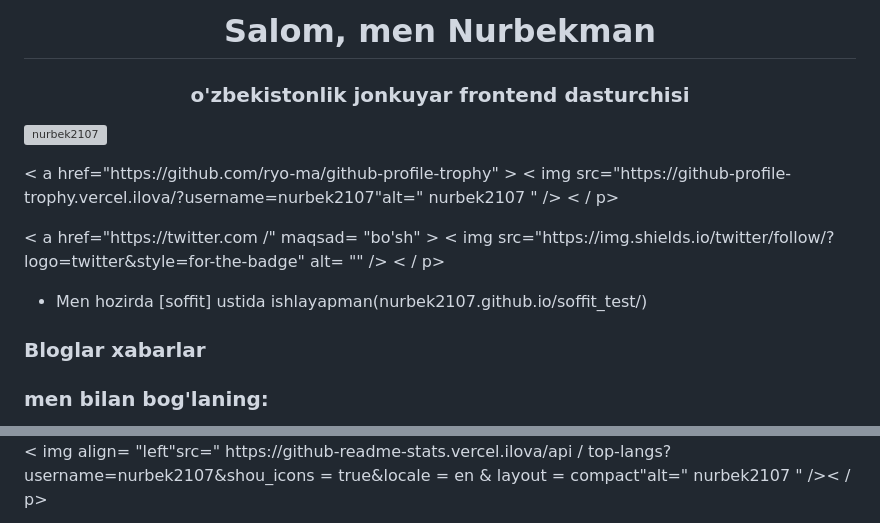
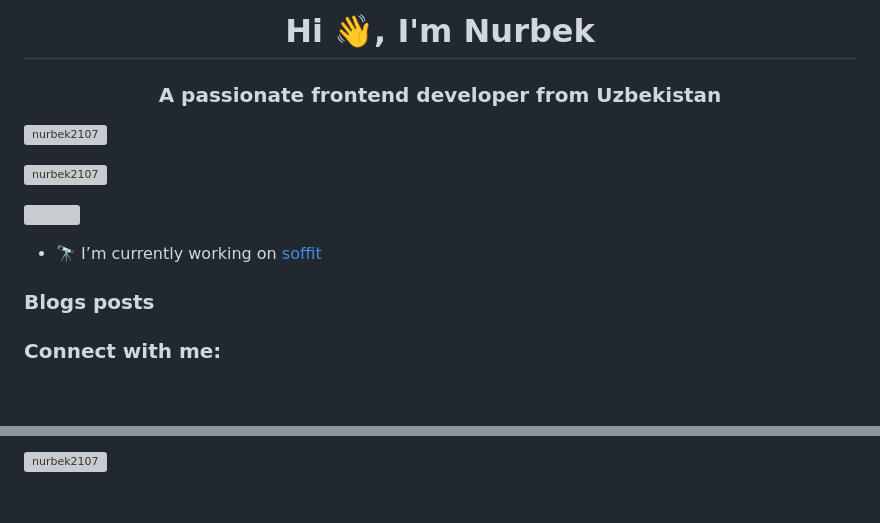
Before and after one commit to nurbek2107/soffit_test, a Markdown page: README.md, 2 parts joined by grey strips. Rendered like a GitHub page; blank space fills up the shorter version; grey boxes are pictures that could not be loaded.

```diff
--- a/README.md
+++ b/README.md
@@ -1,17 +1,17 @@
-<h1 align="center">Salom, men Nurbekman</h1>
-<h3 align="center">o'zbekistonlik jonkuyar frontend dasturchisi </h3>
+<h1 align="center">Hi 👋, I'm Nurbek</h1>
+<h3 align="center">A passionate frontend developer from Uzbekistan</h3>
 
-<p align= "left"><img src="https://komarev.com/ghpvc/?username=nurbek2107&label=Profile%20views&color=0e75b6&style=flat" alt= "nurbek2107"/> </p>
+<p align="left"> <img src="https://komarev.com/ghpvc/?username=nurbek2107&label=Profile%20views&color=0e75b6&style=flat" alt="nurbek2107" /> </p>
 
-<p align= "left" >< a href="https://github.com/ryo-ma/github-profile-trophy" > < img src="https://github-profile-trophy.vercel.ilova/?username=nurbek2107"alt=" nurbek2107 " /></a> < / p>
+<p align="left"> <a href="https://github.com/ryo-ma/github-profile-trophy"><img src="https://github-profile-trophy.vercel.app/?username=nurbek2107" alt="nurbek2107" /></a> </p>
 
-<p align= "left" >< a href="https://twitter.com /" maqsad= "bo'sh" > < img src="https://img.shields.io/twitter/follow/?logo=twitter&style=for-the-badge" alt= "" /></a> < / p>
+<p align="left"> <a href="https://twitter.com/" target="blank"><img src="https://img.shields.io/twitter/follow/?logo=twitter&style=for-the-badge" alt="" /></a> </p>
 
-- Men hozirda [soffit] ustida ishlayapman(nurbek2107.github.io/soffit_test/)
+- 🔭 I’m currently working on [soffit](nurbek2107.github.io/soffit_test/)
 
-### Bloglar xabarlar
-<!-- BLOG-POST-LIST: BOSHLASH-->
-<!-- BLOG-POST-LIST: END -->
+### Blogs posts
+<!-- BLOG-POST-LIST:START -->
+<!-- BLOG-POST-LIST:END -->
 
-<h3 align="left">men bilan bog'laning:</h3>
+<h3 align="left">Connect with me:</h3>
 <p align="left">
@@ -25,3 +25,3 @@
 
-<p> < img align= "left"src=" https://github-readme-stats.vercel.ilova/api / top-langs?username=nurbek2107&shou_icons = true&locale = en & layout = compact"alt=" nurbek2107 " />< / p>
+<p><img align="left" src="https://github-readme-stats.vercel.app/api/top-langs?username=nurbek2107&show_icons=true&locale=en&layout=compact" alt="nurbek2107" /></p>
 
```
Also changed, not shown: other parts of README.md (+8 -8 lines).
